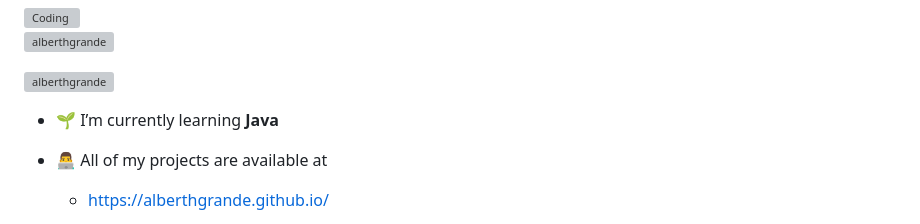
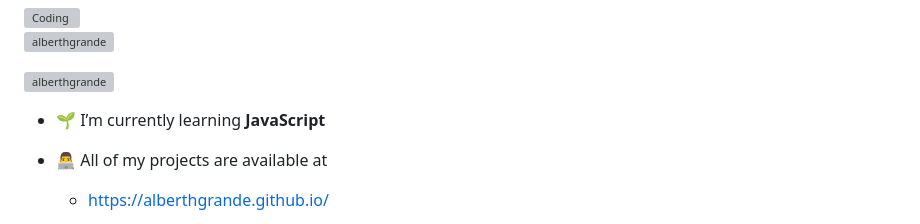
Before and after one commit to alberthgrande/alberthgrande, a Markdown page: README.md, the part around the change. Rendered like a GitHub page; grey boxes are pictures that could not be loaded.

```diff
--- a/README.md
+++ b/README.md
@@ -8,7 +8,7 @@
 
 <p align="left"> <a href="https://twitter.com/alberthgrande" target="blank"><img src="https://img.shields.io/twitter/follow/alberthgrande?logo=twitter&style=for-the-badge" alt="alberthgrande" /></a> </p>
 
-- 🌱 I’m currently learning **Java**
+- 🌱 I’m currently learning **JavaScript**
 
 - 👨‍💻 All of my projects are available at
 
```
